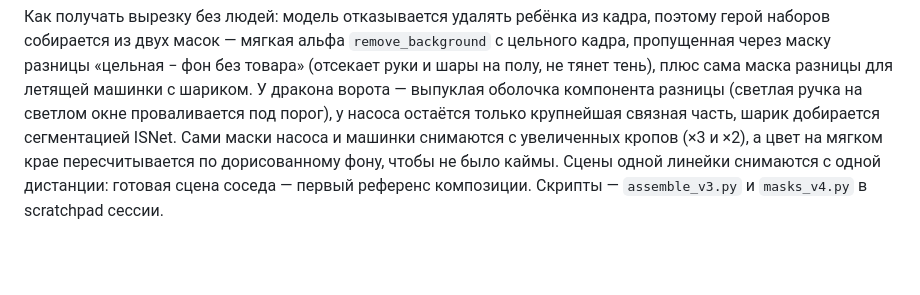
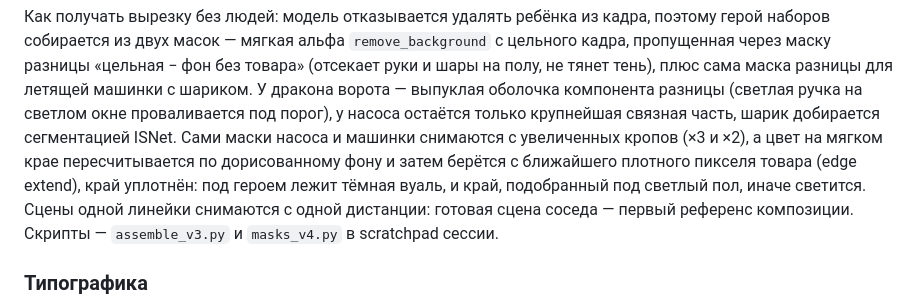
Before and after one commit to IlMon-dot/dasdorrio, a Markdown page: DESIGN.md, the part around the change. GitHub-like rendering; blank space fills up the shorter version.

Commit message:
DESIGN: край героя уплотнён, цвет с товара
Co-Authored-By: Claude Fable 5.1 <noreply@anthropic.com>

```diff
--- a/DESIGN.md
+++ b/DESIGN.md
@@ -85,7 +85,9 @@ dasdorrio.ru — `--accent` палитры. С сентября 2026 они жи
 проваливается под порог), у насоса остаётся только крупнейшая связная часть,
 шарик добирается сегментацией ISNet. Сами маски насоса и машинки снимаются
 с увеличенных кропов (×3 и ×2), а цвет на мягком крае пересчитывается по
-дорисованному фону, чтобы не было каймы. Сцены одной линейки снимаются с одной
+дорисованному фону и затем берётся с ближайшего плотного пикселя товара
+(edge extend), край уплотнён: под героем лежит тёмная вуаль, и край,
+подобранный под светлый пол, иначе светится. Сцены одной линейки снимаются с одной
 дистанции: готовая сцена соседа — первый референс композиции. Скрипты —
 `assemble_v3.py` и `masks_v4.py` в scratchpad сессии.
 
```
